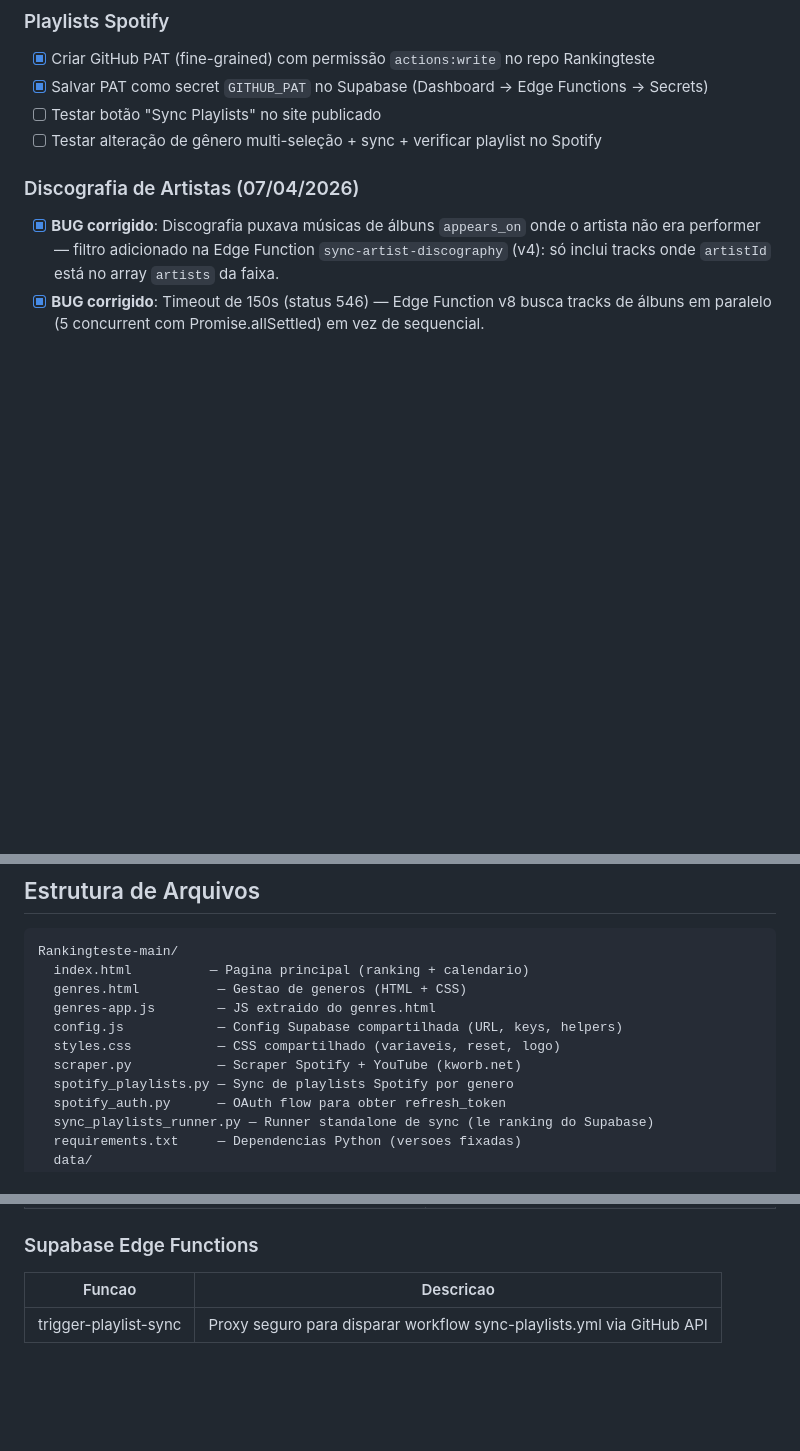
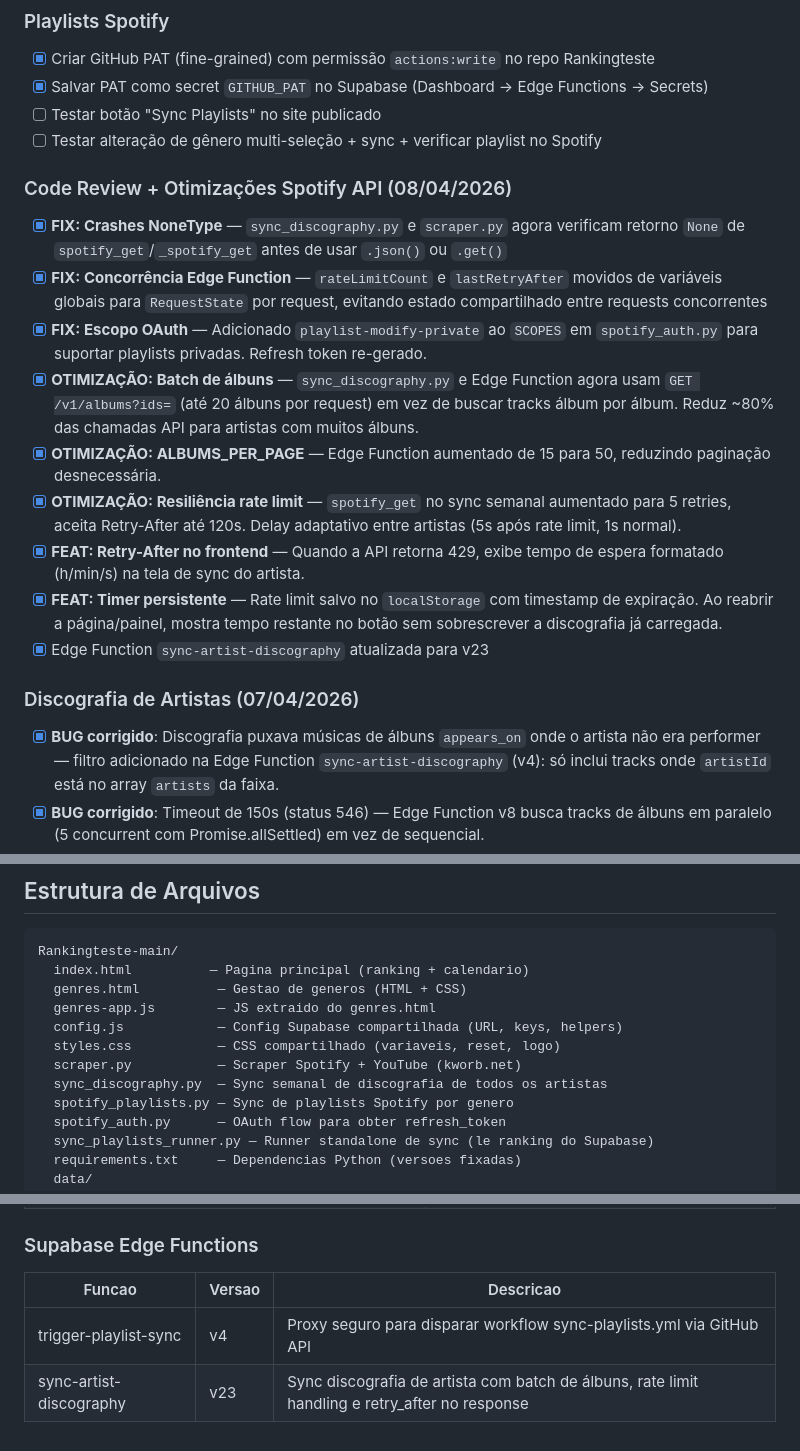
Before and after one commit to reginaldouller-ship-it/Rankingteste, a Markdown page: PROGRESS.md, 3 parts joined by grey strips. Rendered like a GitHub page; blank space fills up the shorter version.

Commit message:
docs: atualizar PROGRESS.md com correções e otimizações da sessão 08/04
Co-Authored-By: Claude Opus 4.6 (1M context) <noreply@anthropic.com>

```diff
--- a/PROGRESS.md
+++ b/PROGRESS.md
@@ -114,6 +114,17 @@
 - [ ] Testar botão "Sync Playlists" no site publicado
 - [ ] Testar alteração de gênero multi-seleção + sync + verificar playlist no Spotify
 
+### Code Review + Otimizações Spotify API (08/04/2026)
+- [x] **FIX: Crashes NoneType** — `sync_discography.py` e `scraper.py` agora verificam retorno `None` de `spotify_get`/`_spotify_get` antes de usar `.json()` ou `.get()`
+- [x] **FIX: Concorrência Edge Function** — `rateLimitCount` e `lastRetryAfter` movidos de variáveis globais para `RequestState` por request, evitando estado compartilhado entre requests concorrentes
+- [x] **FIX: Escopo OAuth** — Adicionado `playlist-modify-private` ao `SCOPES` em `spotify_auth.py` para suportar playlists privadas. Refresh token re-gerado.
+- [x] **OTIMIZAÇÃO: Batch de álbuns** — `sync_discography.py` e Edge Function agora usam `GET /v1/albums?ids=` (até 20 álbuns por request) em vez de buscar tracks álbum por álbum. Reduz ~80% das chamadas API para artistas com muitos álbuns.
+- [x] **OTIMIZAÇÃO: ALBUMS_PER_PAGE** — Edge Function aumentado de 15 para 50, reduzindo paginação desnecessária.
+- [x] **OTIMIZAÇÃO: Resiliência rate limit** — `spotify_get` no sync semanal aumentado para 5 retries, aceita Retry-After até 120s. Delay adaptativo entre artistas (5s após rate limit, 1s normal).
+- [x] **FEAT: Retry-After no frontend** — Quando a API retorna 429, exibe tempo de espera formatado (h/min/s) na tela de sync do artista.
+- [x] **FEAT: Timer persistente** — Rate limit salvo no `localStorage` com timestamp de expiração. Ao reabrir a página/painel, mostra tempo restante no botão sem sobrescrever a discografia já carregada.
+- [x] Edge Function `sync-artist-discography` atualizada para v23
+
 ### Discografia de Artistas (07/04/2026)
 - [x] **BUG corrigido**: Discografia puxava músicas de álbuns `appears_on` onde o artista não era performer — filtro adicionado na Edge Function `sync-artist-discography` (v4): só inclui tracks onde `artistId` está no array `artists` da faixa.
 - [x] **BUG corrigido**: Timeout de 150s (status 546) — Edge Function v8 busca tracks de álbuns em paralelo (5 concurrent com Promise.allSettled) em vez de sequencial.
@@ -140,6 +151,7 @@ Rankingteste-main/
   config.js            — Config Supabase compartilhada (URL, keys, helpers)
   styles.css           — CSS compartilhado (variaveis, reset, logo)
   scraper.py           — Scraper Spotify + YouTube (kworb.net)
+  sync_discography.py  — Sync semanal de discografia de todos os artistas
   spotify_playlists.py — Sync de playlists Spotify por genero
   spotify_auth.py      — OAuth flow para obter refresh_token
   sync_playlists_runner.py — Runner standalone de sync (le ranking do Supabase)
@@ -170,6 +182,7 @@ Rankingteste-main/
 
 ### Supabase Edge Functions
 
-| Funcao | Descricao |
-|--------|-----------|
-| trigger-playlist-sync | Proxy seguro para disparar workflow sync-playlists.yml via GitHub API |
+| Funcao | Versao | Descricao |
+|--------|--------|-----------|
+| trigger-playlist-sync | v4 | Proxy seguro para disparar workflow sync-playlists.yml via GitHub API |
+| sync-artist-discography | v23 | Sync discografia de artista com batch de álbuns, rate limit handling e retry_after no response |
```
